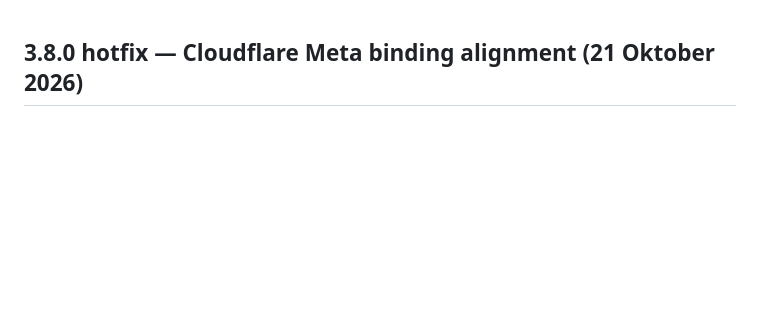
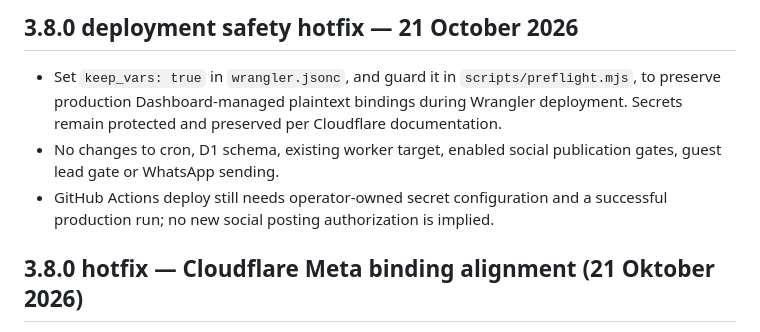
Before and after one commit to rama160/Marketing-turism, a Markdown page: CHANGELOG.md, the part around the change. Rendered like a GitHub page; blank space fills up the shorter version.

Commit message:
fix(deploy): preserve existing Cloudflare dashboard variables safely

```diff
--- a/CHANGELOG.md
+++ b/CHANGELOG.md
@@ -1,3 +1,8 @@
+## 3.8.0 deployment safety hotfix — 21 October 2026
+- Set `keep_vars: true` in `wrangler.jsonc`, and guard it in `scripts/preflight.mjs`, to preserve production Dashboard-managed plaintext bindings during Wrangler deployment. Secrets remain protected and preserved per Cloudflare documentation.
+- No changes to cron, D1 schema, existing worker target, enabled social publication gates, guest lead gate or WhatsApp sending.
+- GitHub Actions deploy still needs operator-owned secret configuration and a successful production run; no new social posting authorization is implied.
+
 ## 3.8.0 hotfix — Cloudflare Meta binding alignment (21 Oktober 2026)
 - Audit Worker menemukan semua kredensial inti terikat, tetapi modul publisher memakai nama `META_GRAPH_*` yang berbeda. `metaPublicationConfig` sekarang membaca `META_PAGE_ID`, `META_IG_USER_ID`, `META_PAGE_ACCESS_TOKEN` sebagai nama utama dan mendukung nama lama untuk kompatibilitas.
 - Menambah status konfigurasi tanpa kebocoran token, ditambah pemeriksaan read-only `GET /api/admin/marketing/meta/status?probe=true` untuk owner dengan Bearer `ADMIN_TOKEN`; pengujian identitas bukan konfirmasi izin penerbitan/insight.
```
